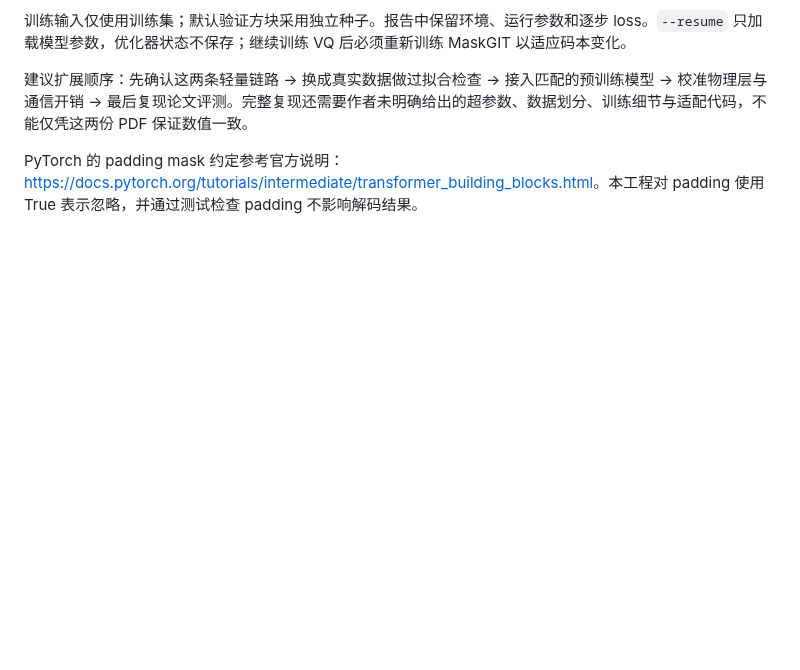
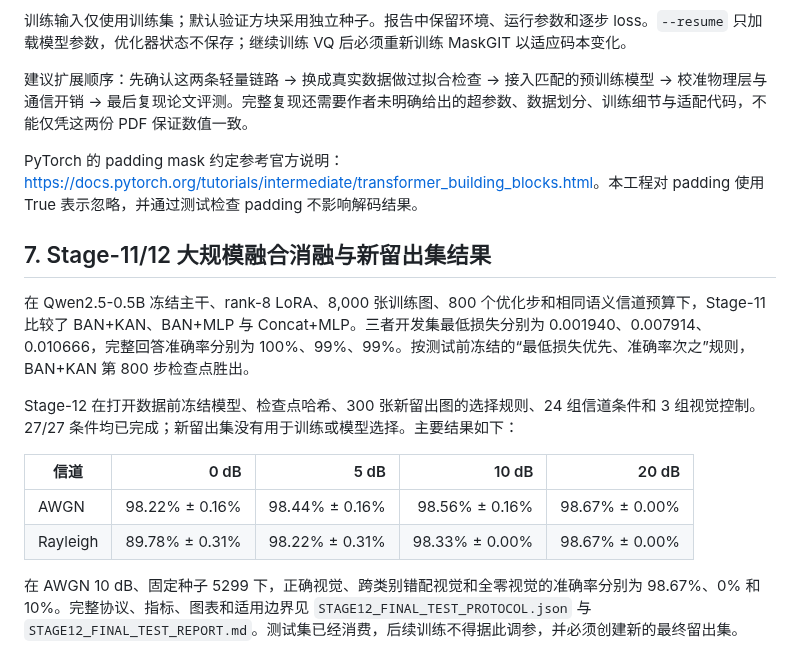
Before and after one commit to zhoujinyi8/tokencomm, a Markdown page: README.md, the part around the change. Rendered like a GitHub page; blank space fills up the shorter version.

Commit message:
Complete Stage 12 preregistered final evaluation

```diff
--- a/README.md
+++ b/README.md
@@ -164,3 +164,16 @@ python run.py tokcom --data data/train.jsonl --eval-data data/val.jsonl --vq-ste
 建议扩展顺序：先确认这两条轻量链路 → 换成真实数据做过拟合检查 → 接入匹配的预训练模型 → 校准物理层与通信开销 → 最后复现论文评测。完整复现还需要作者未明确给出的超参数、数据划分、训练细节与适配代码，不能仅凭这两份 PDF 保证数值一致。
 
 PyTorch 的 padding mask 约定参考官方说明：<https://docs.pytorch.org/tutorials/intermediate/transformer_building_blocks.html>。本工程对 padding 使用 True 表示忽略，并通过测试检查 padding 不影响解码结果。
+
+## 7. Stage-11/12 大规模融合消融与新留出集结果
+
+在 Qwen2.5-0.5B 冻结主干、rank-8 LoRA、8,000 张训练图、800 个优化步和相同语义信道预算下，Stage-11 比较了 BAN+KAN、BAN+MLP 与 Concat+MLP。三者开发集最低损失分别为 0.001940、0.007914、0.010666，完整回答准确率分别为 100%、99%、99%。按测试前冻结的“最低损失优先、准确率次之”规则，BAN+KAN 第 800 步检查点胜出。
+
+Stage-12 在打开数据前冻结模型、检查点哈希、300 张新留出图的选择规则、24 组信道条件和 3 组视觉控制。27/27 条件均已完成；新留出集没有用于训练或模型选择。主要结果如下：
+
+| 信道 | 0 dB | 5 dB | 10 dB | 20 dB |
+|---|---:|---:|---:|---:|
+| AWGN | 98.22% ± 0.16% | 98.44% ± 0.16% | 98.56% ± 0.16% | 98.67% ± 0.00% |
+| Rayleigh | 89.78% ± 0.31% | 98.22% ± 0.31% | 98.33% ± 0.00% | 98.67% ± 0.00% |
+
+在 AWGN 10 dB、固定种子 5299 下，正确视觉、跨类别错配视觉和全零视觉的准确率分别为 98.67%、0% 和 10%。完整协议、指标、图表和适用边界见 `STAGE12_FINAL_TEST_PROTOCOL.json` 与 `STAGE12_FINAL_TEST_REPORT.md`。测试集已经消费，后续训练不得据此调参，并必须创建新的最终留出集。
```
Also changed, not shown: STAGE10_RESEARCH_LOG.md (+12 -3 lines), STAGE12_FINAL_TEST_REPORT.md (added, +42 -0 lines), STAGE12_PROGRESS.md (+35 -5 lines), figures/stage12_final/channel_sweep.png (added), figures/stage12_final/controls.png (added), figures/stage12_final/per_class.png (added), 2 other files.
